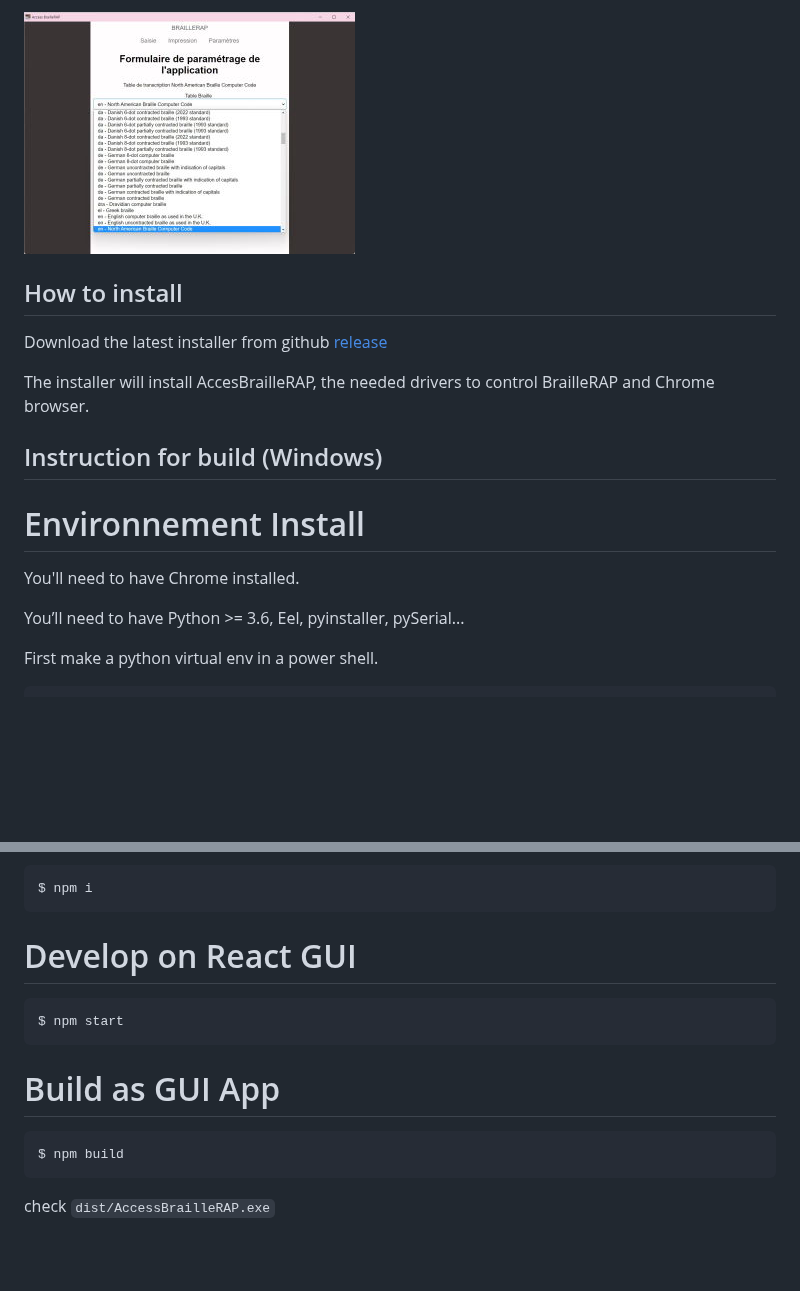
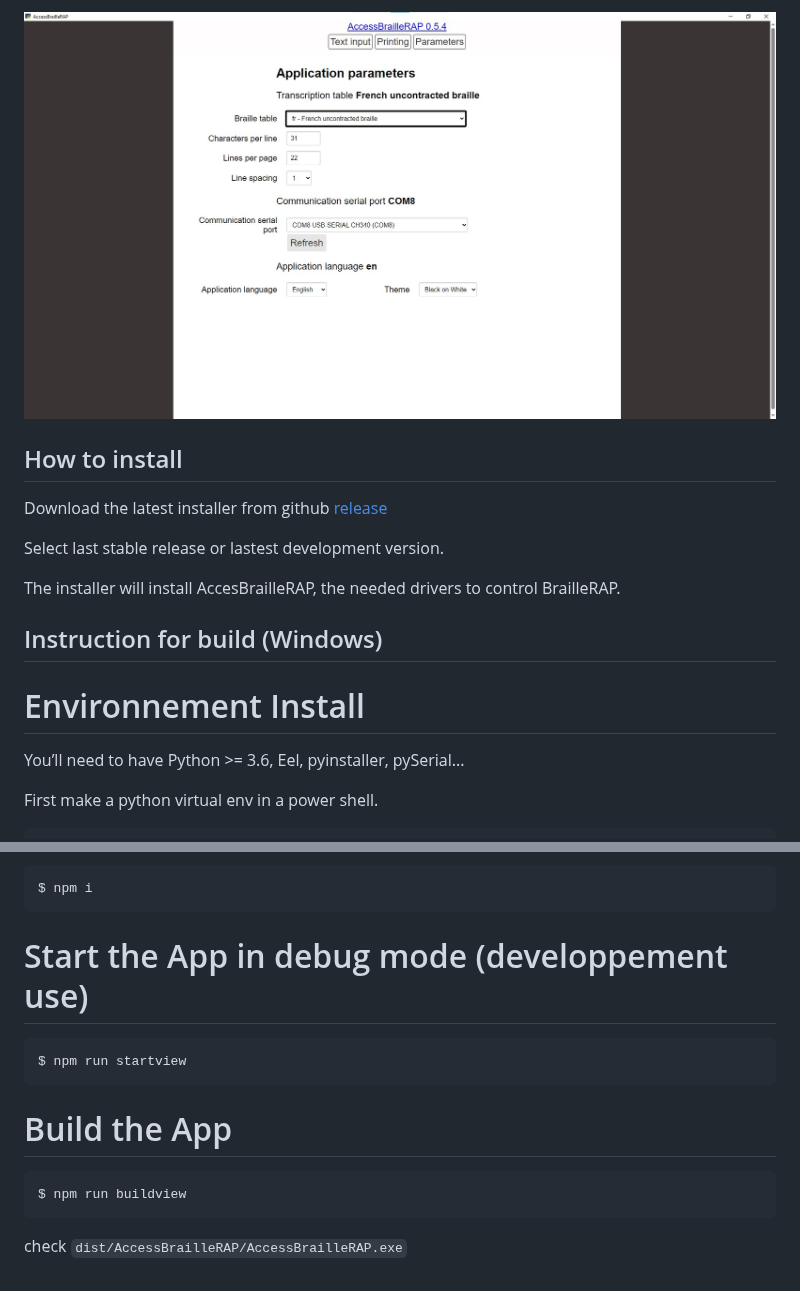
Before and after one commit to braillerap/AccessBrailleRAP, a Markdown page: README.md, 2 parts joined by grey strips. Rendered like a GitHub page; pictures changed too: screenshot2.jpg; blank space fills up the shorter version.

````diff
--- a/README.md
+++ b/README.md
@@ -34,14 +38,14 @@ pandoc is licensed under GNU GPL V2.
 ## How to install
 Download the latest installer from github [release](https://github.com/braillerap/AccessBrailleRAP/releases)
 
-The installer will install AccesBrailleRAP, the needed drivers to control BrailleRAP and Chrome browser.
+Select last stable release or lastest development version.
+
+The installer will install AccesBrailleRAP, the needed drivers to control BrailleRAP.
 
 ## Instruction for build (Windows)
 
 Environnement Install
 =====================
-
-You'll need to have Chrome  installed.
 
 You’ll need to have Python >= 3.6, Eel, pyinstaller, pySerial...
 
@@ -66,18 +70,18 @@ Install all react/js dependencies
 $ npm i
 ```
 
-Develop on React GUI
-====================
+Start the App in debug mode (developpement use)
+===============================================
 
 ```
-$ npm start
+$ npm run startview
 ```
 
-Build as GUI App
-================
+Build the App
+=============
 
 ```
-$ npm build
+$ npm run buildview
 ```
 
-check `dist/AccessBrailleRAP.exe`
+check `dist/AccessBrailleRAP/AccessBrailleRAP.exe`
````
Also changed, not shown: other parts of README.md (+4 -0 lines), screenshot-1.jpg (added), screenshot.jpg, screenshot1-1.jpg (added), screenshot1.jpg.
